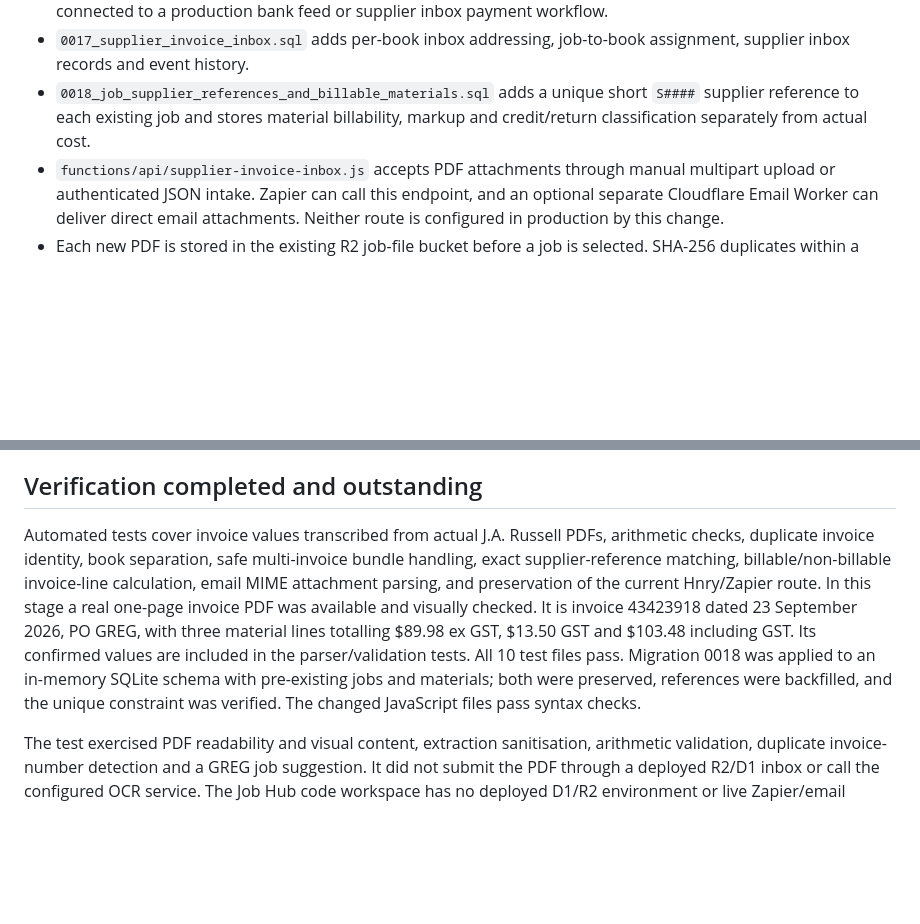
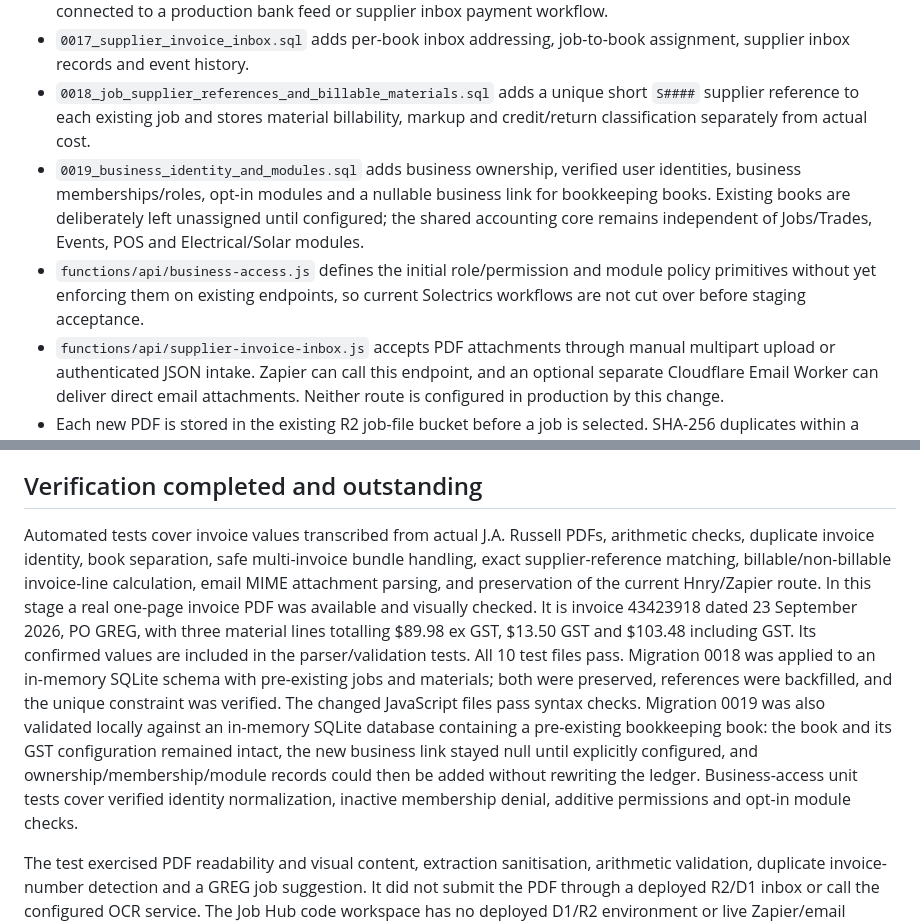
Before and after one commit to Solectrics/solectrics---website, a Markdown page: BOOKKEEPING_IMPLEMENTATION.md, 2 parts joined by grey strips. Drawn GitHub-style; blank space fills up the shorter version.

Commit message:
Document multi-business architecture foundation

```diff
--- a/BOOKKEEPING_IMPLEMENTATION.md
+++ b/BOOKKEEPING_IMPLEMENTATION.md
@@ -19,6 +19,8 @@ The main risks are duplicate bills, incorrect job assignment, incorrect extracte
 - `0016_bank_reconciliation.sql` adds provider-neutral bank-feed import and matching records. It is not yet connected to a production bank feed or supplier inbox payment workflow.
 - `0017_supplier_invoice_inbox.sql` adds per-book inbox addressing, job-to-book assignment, supplier inbox records and event history.
 - `0018_job_supplier_references_and_billable_materials.sql` adds a unique short `S####` supplier reference to each existing job and stores material billability, markup and credit/return classification separately from actual cost.
+- `0019_business_identity_and_modules.sql` adds business ownership, verified user identities, business memberships/roles, opt-in modules and a nullable business link for bookkeeping books. Existing books are deliberately left unassigned until configured; the shared accounting core remains independent of Jobs/Trades, Events, POS and Electrical/Solar modules.
+- `functions/api/business-access.js` defines the initial role/permission and module policy primitives without yet enforcing them on existing endpoints, so current Solectrics workflows are not cut over before staging acceptance.
 - `functions/api/supplier-invoice-inbox.js` accepts PDF attachments through manual multipart upload or authenticated JSON intake. Zapier can call this endpoint, and an optional separate Cloudflare Email Worker can deliver direct email attachments. Neither route is configured in production by this change.
 - Each new PDF is stored in the existing R2 job-file bucket before a job is selected. SHA-256 duplicates within a book reuse the original object and enter a duplicate state; replayed email attachments are idempotent by message ID, attachment name and hash. Invoice-number duplicates are checked again before posting.
 - The existing supplier invoice reader is reused for a preview when `OPENAI_API_KEY` is configured. Multi-invoice PDFs are flagged and their combined values are suppressed. Extraction is not treated as verified accounting data.
@@ -38,7 +40,7 @@ The main risks are duplicate bills, incorrect job assignment, incorrect extracte
 
 ## Verification completed and outstanding
 
-Automated tests cover invoice values transcribed from actual J.A. Russell PDFs, arithmetic checks, duplicate invoice identity, book separation, safe multi-invoice bundle handling, exact supplier-reference matching, billable/non-billable invoice-line calculation, email MIME attachment parsing, and preservation of the current Hnry/Zapier route. In this stage a real one-page invoice PDF was available and visually checked. It is invoice 43423918 dated 23 September 2026, PO GREG, with three material lines totalling $89.98 ex GST, $13.50 GST and $103.48 including GST. Its confirmed values are included in the parser/validation tests. All 10 test files pass. Migration 0018 was applied to an in-memory SQLite schema with pre-existing jobs and materials; both were preserved, references were backfilled, and the unique constraint was verified. The changed JavaScript files pass syntax checks.
+Automated tests cover invoice values transcribed from actual J.A. Russell PDFs, arithmetic checks, duplicate invoice identity, book separation, safe multi-invoice bundle handling, exact supplier-reference matching, billable/non-billable invoice-line calculation, email MIME attachment parsing, and preservation of the current Hnry/Zapier route. In this stage a real one-page invoice PDF was available and visually checked. It is invoice 43423918 dated 23 September 2026, PO GREG, with three material lines totalling $89.98 ex GST, $13.50 GST and $103.48 including GST. Its confirmed values are included in the parser/validation tests. All 10 test files pass. Migration 0018 was applied to an in-memory SQLite schema with pre-existing jobs and materials; both were preserved, references were backfilled, and the unique constraint was verified. The changed JavaScript files pass syntax checks. Migration 0019 was also validated locally against an in-memory SQLite database containing a pre-existing bookkeeping book: the book and its GST configuration remained intact, the new business link stayed null until explicitly configured, and ownership/membership/module records could then be added without rewriting the ledger. Business-access unit tests cover verified identity normalization, inactive membership denial, additive permissions and opt-in module checks.
 
 The test exercised PDF readability and visual content, extraction sanitisation, arithmetic validation, duplicate invoice-number detection and a GREG job suggestion. It did not submit the PDF through a deployed R2/D1 inbox or call the configured OCR service. The Job Hub code workspace has no deployed D1/R2 environment or live Zapier/email delivery, so receipt persistence, attachment retrieval and actual ledger posting remain to be verified end to end. Credit-note ledger handling has not been verified against a real credit-note PDF; use the inbox review and accountant-confirmed GST treatment in staging before relying on that path. This invoice may already be recorded in Hnry; it was used only as a local test sample and was not sent to Hnry or posted to production Job Hub. Consequently the inbox is not yet verified for production use, and the existing Hnry/Zapier destination must stay as-is until acceptance testing with a safe test copy and non-production environment is completed.
 
```
